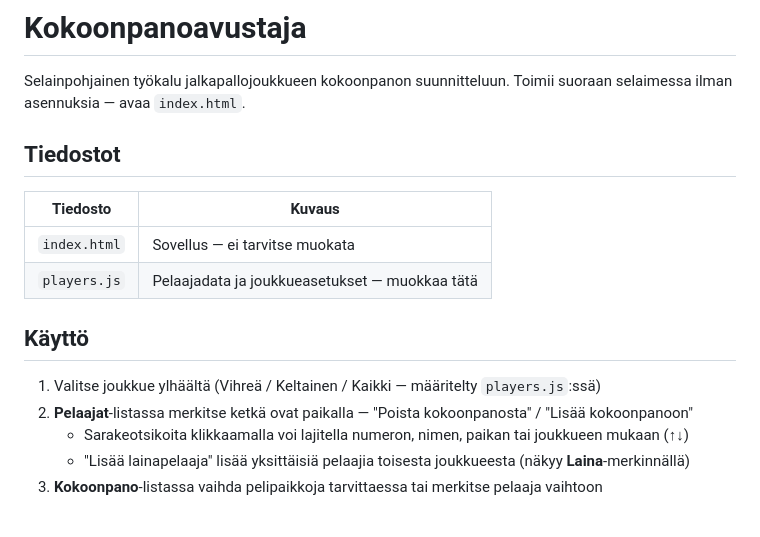
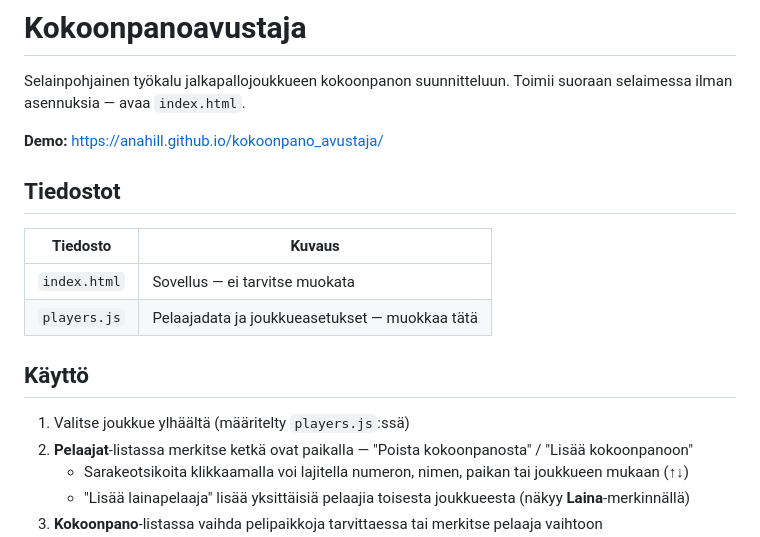
Before and after one commit to AnaHill/kokoonpano_avustaja, a Markdown page: readme.md, the part around one of its changes. Drawn GitHub-style; blank space fills up the shorter version.

```diff
--- a/readme.md
+++ b/readme.md
@@ -1,6 +1,8 @@
 # Kokoonpanoavustaja
 
 Selainpohjainen työkalu jalkapallojoukkueen kokoonpanon suunnitteluun. Toimii suoraan selaimessa ilman asennuksia — avaa `index.html`.
+
+**Demo:** https://anahill.github.io/kokoonpano_avustaja/
 
 ## Tiedostot
 
@@ -11,7 +13,7 @@ Selainpohjainen työkalu jalkapallojoukkueen kokoonpanon suunnitteluun. Toimii s
 
 ## Käyttö
 
-1. Valitse joukkue ylhäältä (Vihreä / Keltainen / Kaikki — määritelty `players.js`:ssä)
+1. Valitse joukkue ylhäältä (määritelty `players.js`:ssä)
 2. **Pelaajat**-listassa merkitse ketkä ovat paikalla — "Poista kokoonpanosta" / "Lisää kokoonpanoon"
    - Sarakeotsikoita klikkaamalla voi lajitella numeron, nimen, paikan tai joukkueen mukaan (↑↓)
    - "Lisää lainapelaaja" lisää yksittäisiä pelaajia toisesta joukkueesta (näkyy **Laina**-merkinnällä)
```
Also changed, not shown: other parts of readme.md (+27 -10 lines).
